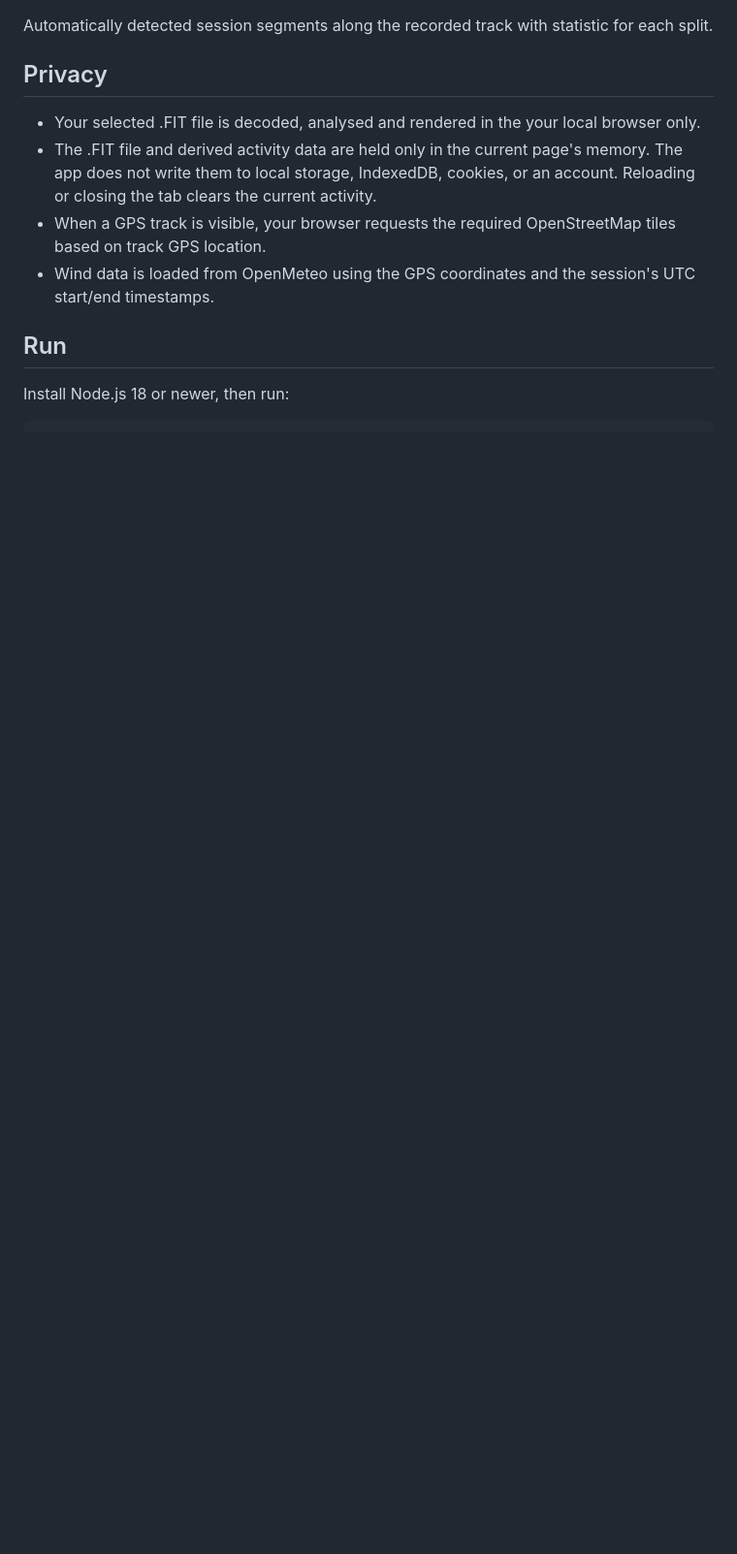
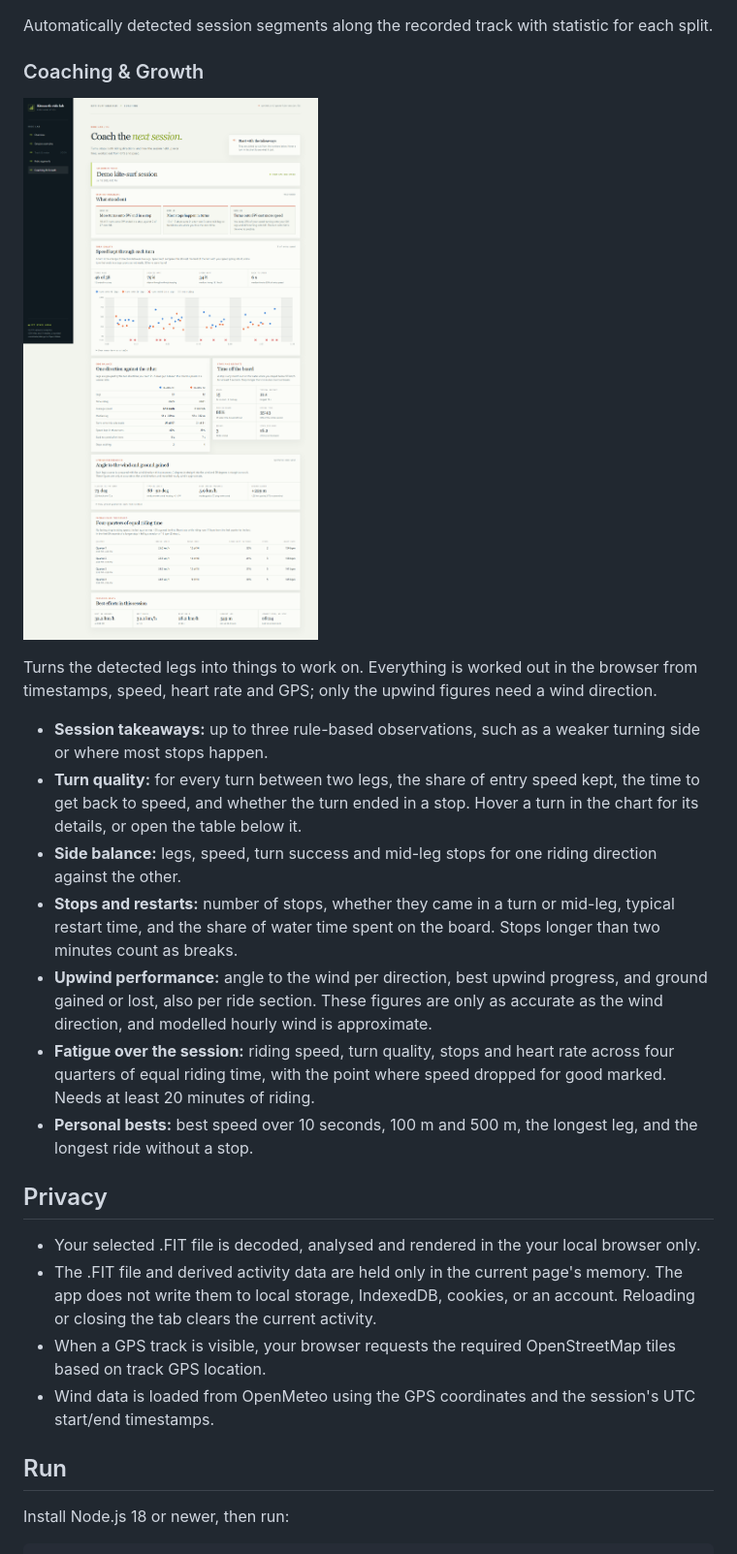
Before and after one commit to DominikGithub/kitesurf-ride-lab, a Markdown page: README.md, the part around one of its changes. Shown at 97% size. Rendered like a GitHub page; pictures changed too: docs/coaching-demo.png (added); blank space fills up the shorter version.

Commit message:
add coaching page

```diff
--- a/README.md
+++ b/README.md
@@ -24,6 +24,20 @@ Analyze sensor data linked to every geographic location on the map at any point
 
 Automatically detected session segments along the recorded track with statistic for each split.
 
+### Coaching & Growth
+
+![Coaching page showing takeaways, turn quality and side balance for a synthetic session](docs/coaching-demo.png)
+
+Turns the detected legs into things to work on. Everything is worked out in the browser from timestamps, speed, heart rate and GPS; only the upwind figures need a wind direction.
+
+- **Session takeaways:** up to three rule-based observations, such as a weaker turning side or where most stops happen.
+- **Turn quality:** for every turn between two legs, the share of entry speed kept, the time to get back to speed, and whether the turn ended in a stop. Hover a turn in the chart for its details, or open the table below it.
+- **Side balance:** legs, speed, turn success and mid-leg stops for one riding direction against the other.
+- **Stops and restarts:** number of stops, whether they came in a turn or mid-leg, typical restart time, and the share of water time spent on the board. Stops longer than two minutes count as breaks.
+- **Upwind performance:** angle to the wind per direction, best upwind progress, and ground gained or lost, also per ride section. These figures are only as accurate as the wind direction, and modelled hourly wind is approximate.
+- **Fatigue over the session:** riding speed, turn quality, stops and heart rate across four quarters of equal riding time, with the point where speed dropped for good marked. Needs at least 20 minutes of riding.
+- **Personal bests:** best speed over 10 seconds, 100 m and 500 m, the longest leg, and the longest ride without a stop.
+
 ## Privacy
 
 - Your selected .FIT file is decoded, analysed and rendered in the your local browser only.
```
Also changed, not shown: other parts of README.md (+8 -0 lines), docs/overview-demo.png, docs/ride-segments-demo.png, docs/session-overview-demo.png, docs/session-overview-interaction-demo.png, 9 other files.
